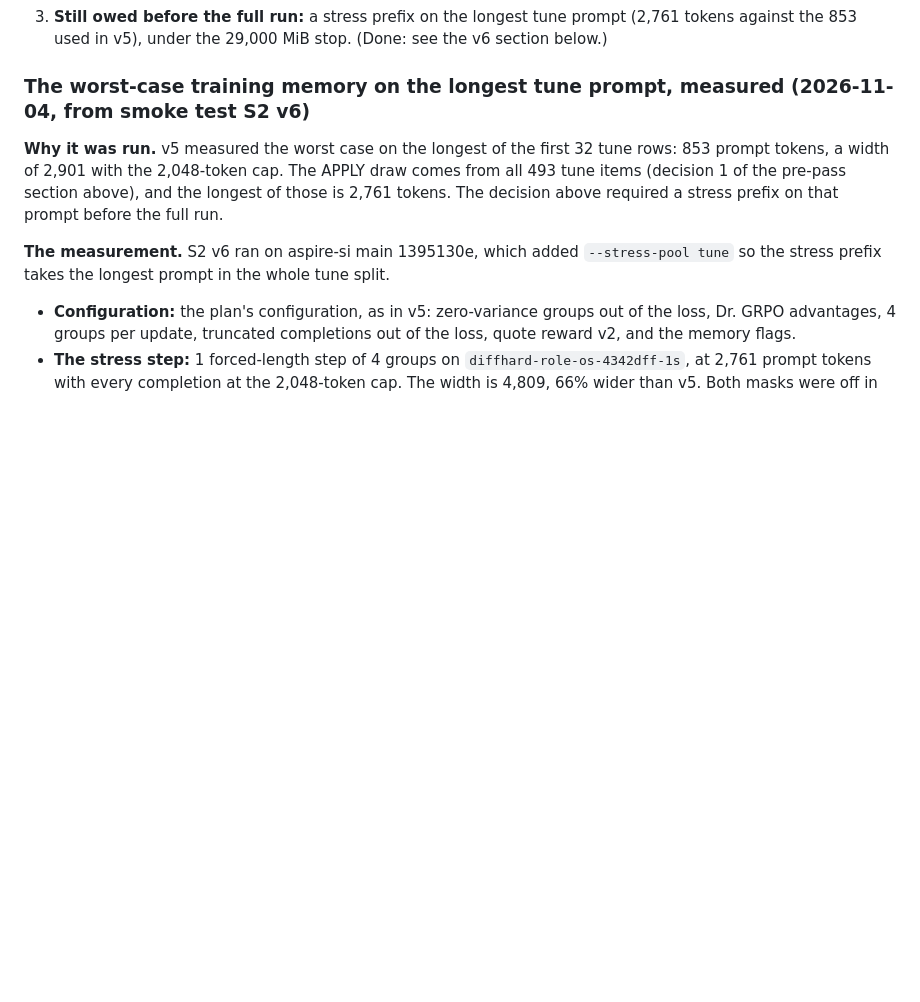
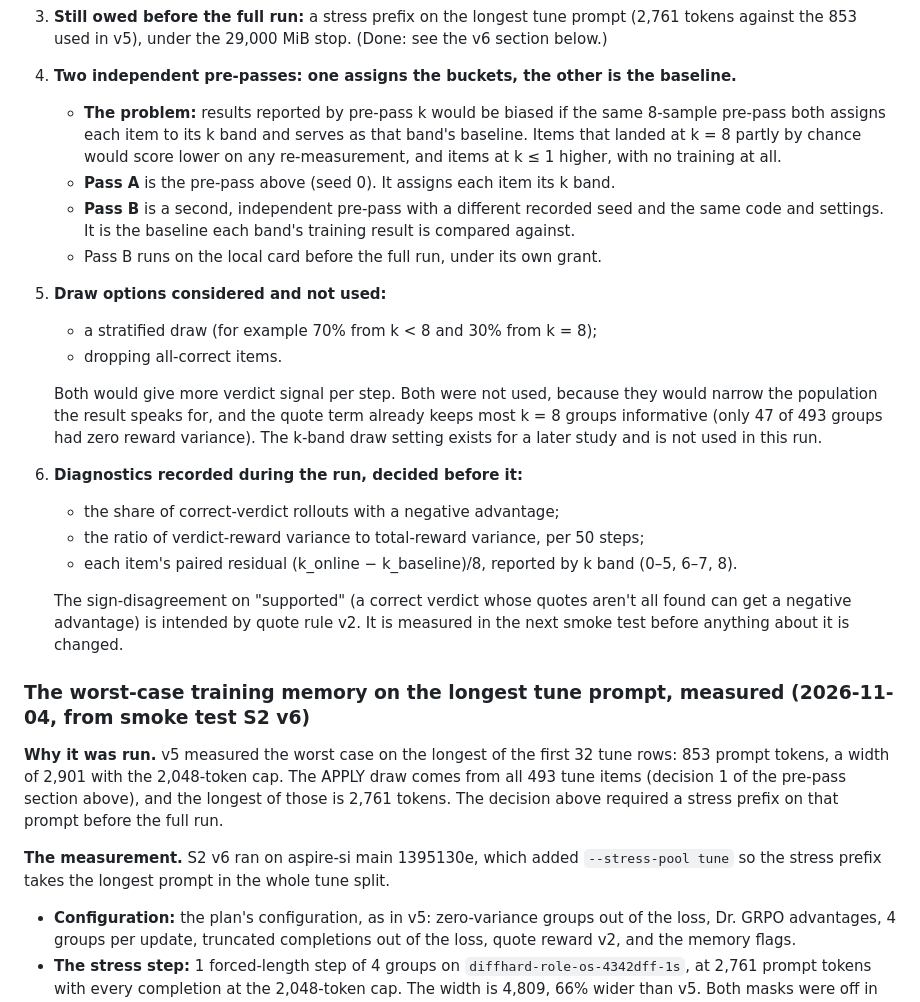
Before and after one commit to mcp-tool-shop-org/aspire-si, a Markdown page: docs/runs/2026-10-10-verifier-distill-prereg-draft.md, the part around the change. GitHub-like rendering; blank space fills up the shorter version.

Commit message:
prereg draft: pre-pass A/B split, draw options considered, in-run diagnostics
Decisions 4-6 under the starting-policy section, after an outside
consult: pass A buckets, an independent pass B is the baseline (removes
regression to the mean); 70/30 and drop-all-correct considered, not used;
sign-disagreement and paired residuals measured in-run before any change.

Co-Authored-By: Claude Opus 5.5 <noreply@anthropic.com>

```diff
--- a/docs/runs/2026-10-10-verifier-distill-prereg-draft.md
+++ b/docs/runs/2026-10-10-verifier-distill-prereg-draft.md
@@ -567,6 +567,22 @@ Ma et al. 2025, *S²R: Teaching LLMs to Self-verify and Self-correct via Reinfor
 1. **The APPLY draw is uniform from the tune split, as drawn, with zero-variance groups out of the loss.** About 9.5% of groups carry no gradient at the start. Results are reported split by each item's pre-pass k, so it is visible whether gains come from verdicts (k 1–7) or from quoting (k = 8). This keeps decision 7 above ("not used: dropping prompts the base model always answers correctly").
 2. **The draw is a recorded setting.** The default is uniform. A k-band option (drawing only from items with k in a stated range) exists for a later study, and the setting used is written into the run header. It is not used in this run.
 3. **Still owed before the full run:** a stress prefix on the longest tune prompt (2,761 tokens against the 853 used in v5), under the 29,000 MiB stop. (Done: see the v6 section below.)
+4. **Two independent pre-passes: one assigns the buckets, the other is the baseline.**
+   - **The problem:** results reported by pre-pass k would be biased if the same 8-sample pre-pass both assigns each item to its k band and serves as that band's baseline. Items that landed at k = 8 partly by chance would score lower on any re-measurement, and items at k ≤ 1 higher, with no training at all.
+   - **Pass A** is the pre-pass above (seed 0). It assigns each item its k band.
+   - **Pass B** is a second, independent pre-pass with a different recorded seed and the same code and settings. It is the baseline each band's training result is compared against.
+   - Pass B runs on the local card before the full run, under its own grant.
+5. **Draw options considered and not used:**
+   - a stratified draw (for example 70% from k < 8 and 30% from k = 8);
+   - dropping all-correct items.
+
+   Both would give more verdict signal per step. Both were not used, because they would narrow the population the result speaks for, and the quote term already keeps most k = 8 groups informative (only 47 of 493 groups had zero reward variance). The k-band draw setting exists for a later study and is not used in this run.
+6. **Diagnostics recorded during the run, decided before it:**
+   - the share of correct-verdict rollouts with a negative advantage;
+   - the ratio of verdict-reward variance to total-reward variance, per 50 steps;
+   - each item's paired residual (k_online − k_baseline)/8, reported by k band (0–5, 6–7, 8).
+
+   The sign-disagreement on "supported" (a correct verdict whose quotes aren't all found can get a negative advantage) is intended by quote rule v2. It is measured in the next smoke test before anything about it is changed.
 
 ### The worst-case training memory on the longest tune prompt, measured (2026-11-04, from smoke test S2 v6)
 
```
